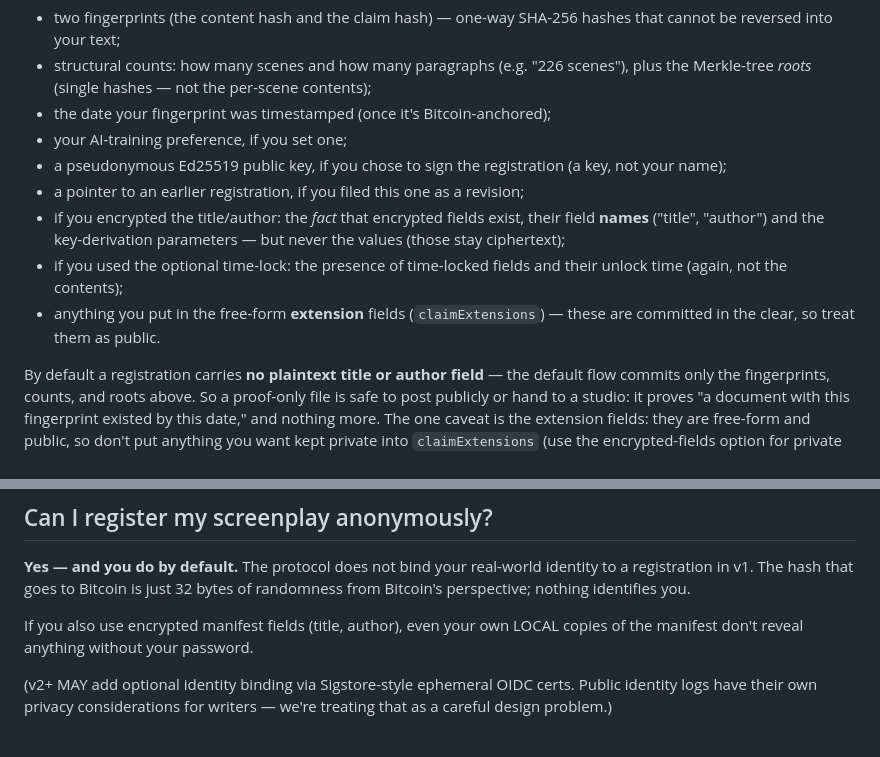
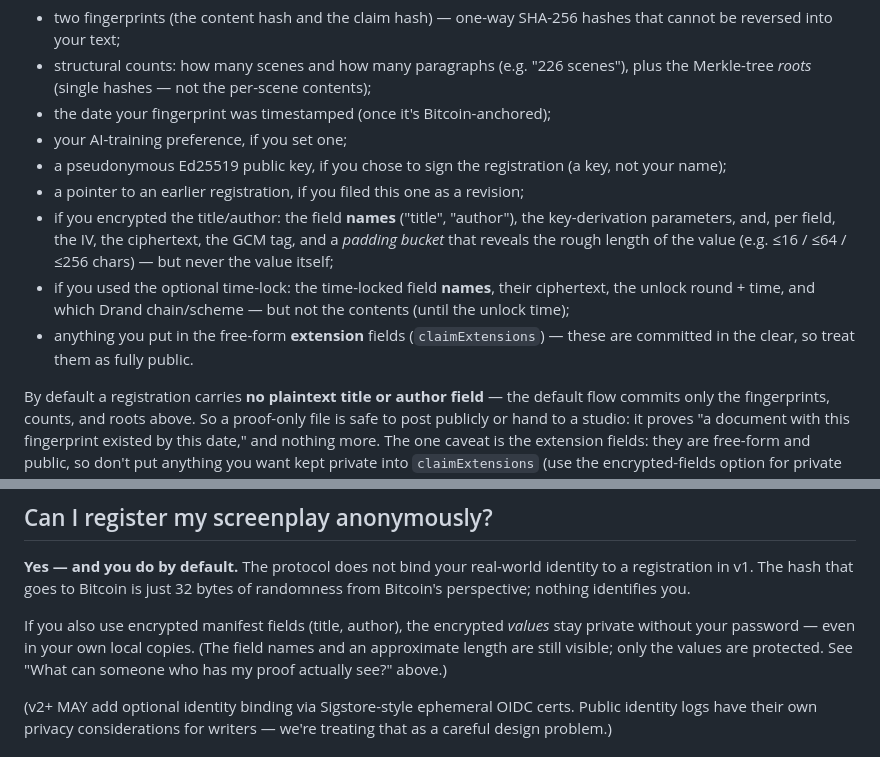
Before and after one commit to screenplay-registry/screenreg, a Markdown page: docs/faq.md, 2 parts joined by grey strips. GitHub-like rendering.

Commit message:
fix(faq): make the proof-disclosure list precise; stop overclaiming encryption
Per review: the 'what can someone see' list now enumerates the encrypted-field
metadata that IS visible (field names, KDF params, per-field IV/ciphertext/tag,
and the padding-bucket length hint) and the time-locked-field metadata (names,
ciphertext, unlock round/time, Drand chain/scheme) — values never. Reword the
anonymity answer's 'don't reveal anything without your password' to scope it to
the encrypted *values* (names + approximate length stay visible).

```diff
--- a/docs/faq.md
+++ b/docs/faq.md
@@ -85,9 +85,9 @@ It depends which file you hand them — and that's exactly why there are two.
 - your AI-training preference, if you set one;
 - a pseudonymous Ed25519 public key, if you chose to sign the registration (a key, not your name);
 - a pointer to an earlier registration, if you filed this one as a revision;
-- if you encrypted the title/author: the *fact* that encrypted fields exist, their field **names** ("title", "author") and the key-derivation parameters — but never the values (those stay ciphertext);
-- if you used the optional time-lock: the presence of time-locked fields and their unlock time (again, not the contents);
-- anything you put in the free-form **extension** fields (`claimExtensions`) — these are committed in the clear, so treat them as public.
+- if you encrypted the title/author: the field **names** ("title", "author"), the key-derivation parameters, and, per field, the IV, the ciphertext, the GCM tag, and a *padding bucket* that reveals the rough length of the value (e.g. ≤16 / ≤64 / ≤256 chars) — but never the value itself;
+- if you used the optional time-lock: the time-locked field **names**, their ciphertext, the unlock round + time, and which Drand chain/scheme — but not the contents (until the unlock time);
+- anything you put in the free-form **extension** fields (`claimExtensions`) — these are committed in the clear, so treat them as fully public.
 
 By default a registration carries **no plaintext title or author field** — the default flow commits only the fingerprints, counts, and roots above. So a proof-only file is safe to post publicly or hand to a studio: it proves "a document with this fingerprint existed by this date," and nothing more. The one caveat is the extension fields: they are free-form and public, so don't put anything you want kept private into `claimExtensions` (use the encrypted-fields option for private metadata).
 
@@ -101,7 +101,7 @@ By default a registration carries **no plaintext title or author field** — the
 
 **Yes — and you do by default.** The protocol does not bind your real-world identity to a registration in v1. The hash that goes to Bitcoin is just 32 bytes of randomness from Bitcoin's perspective; nothing identifies you.
 
-If you also use encrypted manifest fields (title, author), even your own LOCAL copies of the manifest don't reveal anything without your password.
+If you also use encrypted manifest fields (title, author), the encrypted *values* stay private without your password — even in your own local copies. (The field names and an approximate length are still visible; only the values are protected. See "What can someone who has my proof actually see?" above.)
 
 (v2+ MAY add optional identity binding via Sigstore-style ephemeral OIDC certs. Public identity logs have their own privacy considerations for writers — we're treating that as a careful design problem.)
 
```
